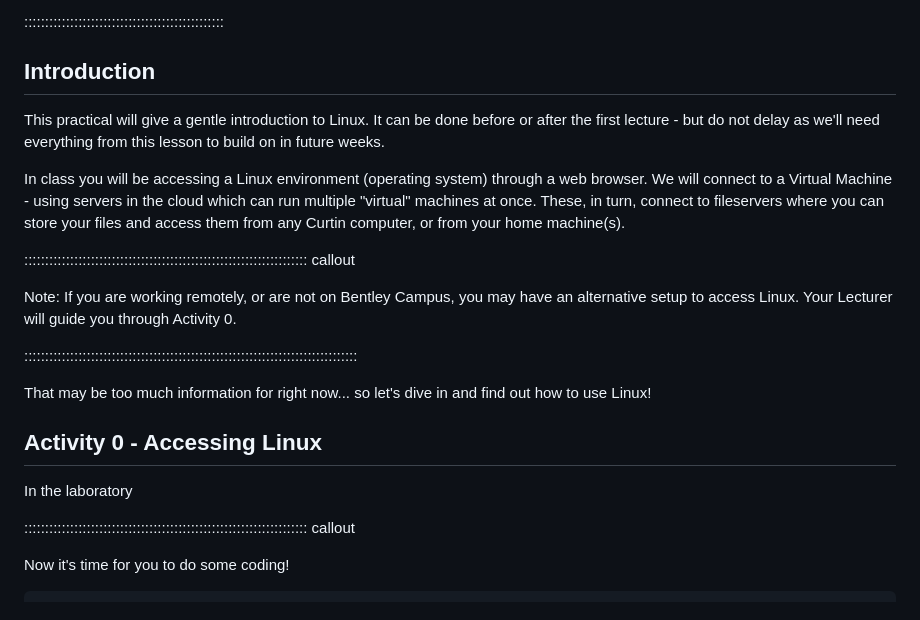
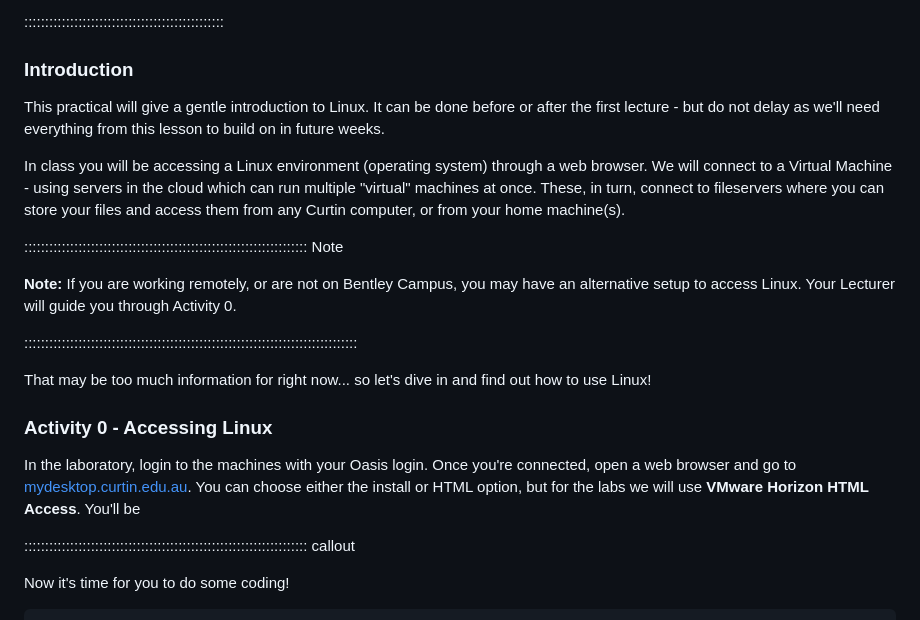
Before and after one commit to COMP1005/COMP1005old2.github.io, a Markdown page: episodes/prac00.md, the part around the change. GitHub-like rendering.

```diff
--- a/episodes/prac00.md
+++ b/episodes/prac00.md
@@ -18,7 +18,7 @@ title: "Prac00: Introduction to Linux"
 
 ::::::::::::::::::::::::::::::::::::::::::::::::
 
-## Introduction
+### Introduction
 
 This practical will give a gentle introduction to Linux. It can be done before
 or after the first lecture - but do not delay as we'll need everything from
@@ -30,9 +30,9 @@ the cloud which can run multiple "virtual" machines at once. These, in turn,
 connect to fileservers where you can store your files and access them from
 any Curtin computer, or from your home machine(s).
 
-:::::::::::::::::::::::::::::::::::::::::::::::::::::::::::::::::::: callout
+:::::::::::::::::::::::::::::::::::::::::::::::::::::::::::::::::::: Note
 
-Note: If you are working remotely, or are not on Bentley Campus, you may have
+**Note:** If you are working remotely, or are not on Bentley Campus, you may have
 an alternative setup to access Linux. Your Lecturer will guide you through
 Activity 0.
 
@@ -41,9 +41,12 @@ Activity 0.
 That may be too much information for right now... so let's dive in and find out
 how to use Linux!
 
-## Activity 0 - Accessing Linux
+### Activity 0 - Accessing Linux
 
-In the laboratory
+In the laboratory, login to the machines with your Oasis login. Once you're connected,
+open a web browser and go to [mydesktop.curtin.edu.au](https://mydesktop.curtin.edu.au).
+You can choose either the install or HTML option, but for the labs we will
+use **VMware Horizon HTML Access**. You'll be
 
 :::::::::::::::::::::::::::::::::::::::::::::::::::::::::::::::::::: callout
 
```
